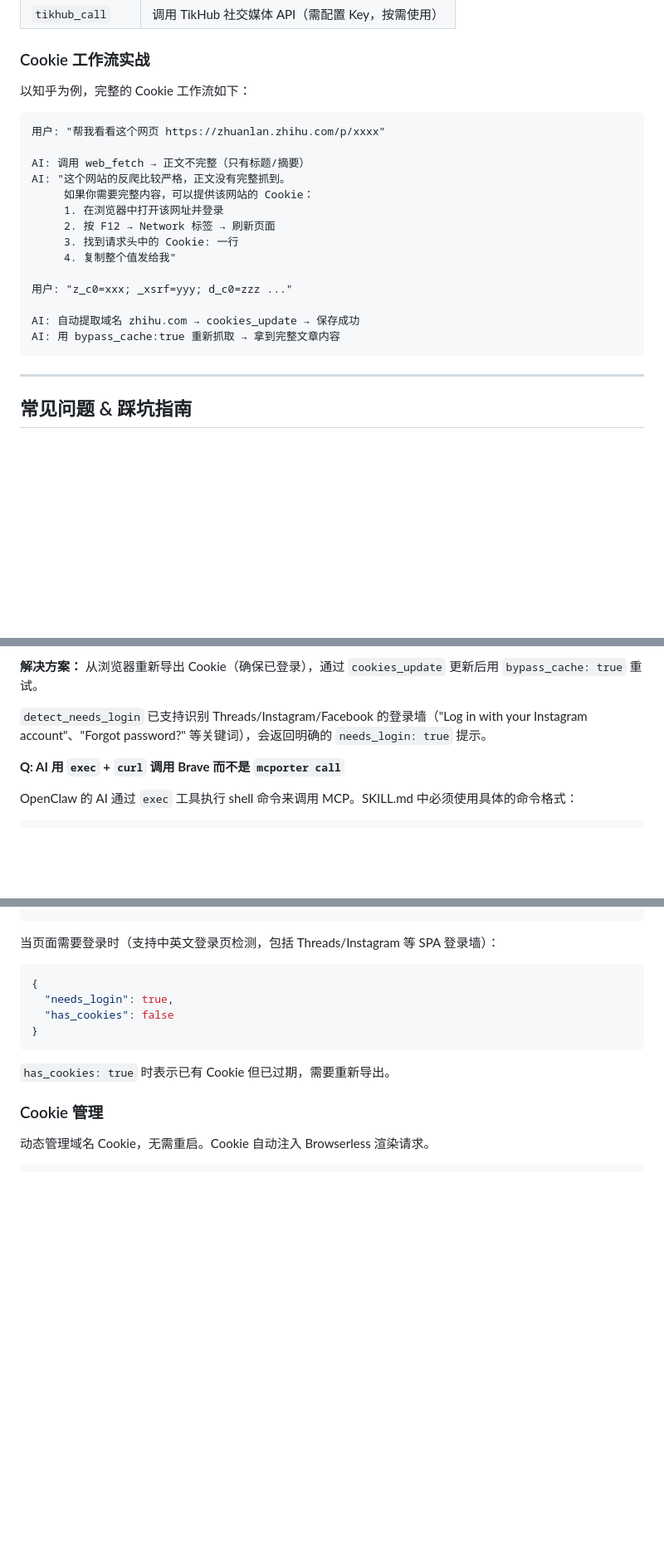
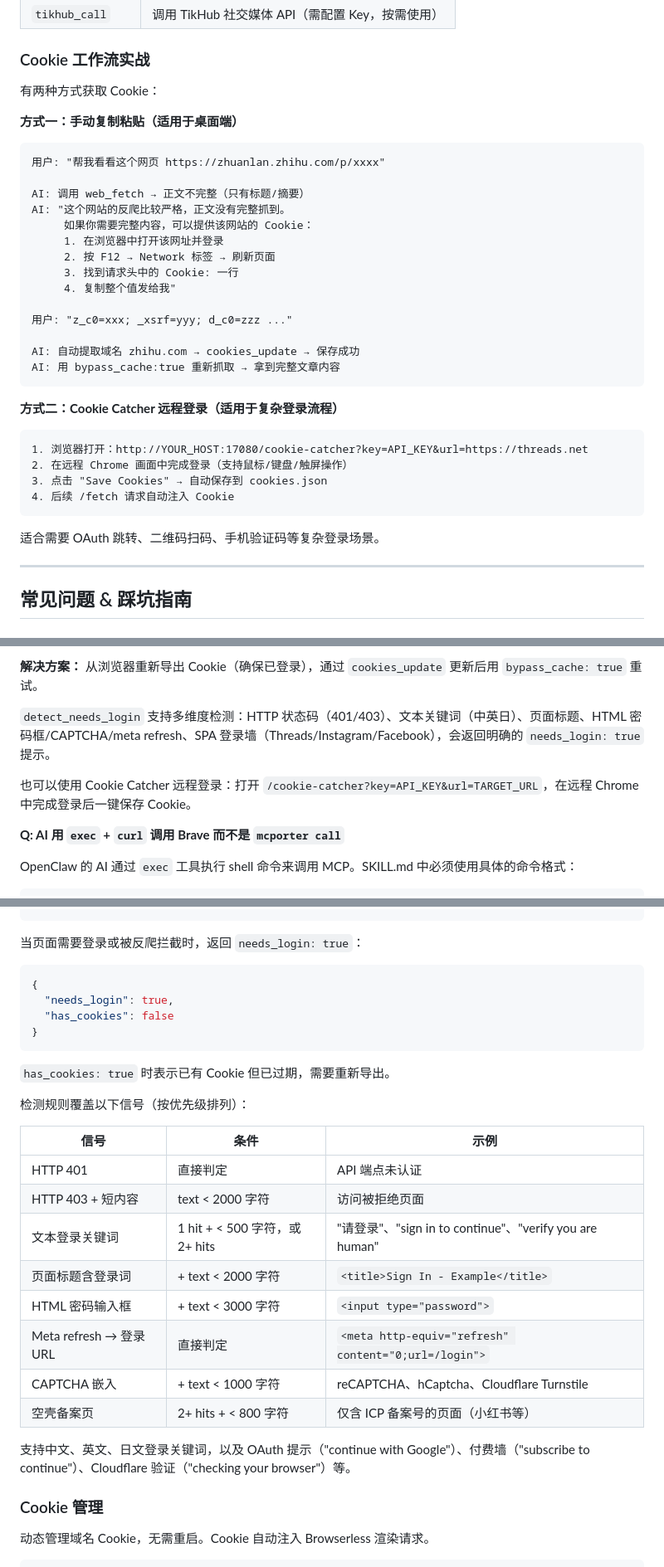
Before and after one commit to rikouu/search-stack, a Markdown page: README.md, 3 parts joined by grey strips. Shown at 83% size. GitHub-like rendering; blank space fills up the shorter version.

````diff
--- a/README.md
+++ b/README.md
@@ -329,7 +330,9 @@ mcporter list
 
 ### Cookie 工作流实战
 
-以知乎为例，完整的 Cookie 工作流如下：
+有两种方式获取 Cookie：
+
+**方式一：手动复制粘贴（适用于桌面端）**
 
 ```
 用户: "帮我看看这个网页 https://zhuanlan.zhihu.com/p/xxxx"
@@ -347,6 +350,17 @@ AI: "这个网站的反爬比较严格，正文没有完整抓到。
 AI: 自动提取域名 zhihu.com → cookies_update → 保存成功
 AI: 用 bypass_cache:true 重新抓取 → 拿到完整文章内容
 ```
+
+**方式二：Cookie Catcher 远程登录（适用于复杂登录流程）**
+
+```
+1. 浏览器打开：http://YOUR_HOST:17080/cookie-catcher?key=API_KEY&url=https://threads.net
+2. 在远程 Chrome 画面中完成登录（支持鼠标/键盘/触屏操作）
+3. 点击 "Save Cookies" → 自动保存到 cookies.json
+4. 后续 /fetch 请求自动注入 Cookie
+```
+
+适合需要 OAuth 跳转、二维码扫码、手机验证码等复杂登录场景。
 
 ---
 
@@ -494,7 +508,9 @@ SKILL.md 中必须明确写出**所有**触发 Cookie 引导的条件：
 
 **解决方案：** 从浏览器重新导出 Cookie（确保已登录），通过 `cookies_update` 更新后用 `bypass_cache: true` 重试。
 
-`detect_needs_login` 已支持识别 Threads/Instagram/Facebook 的登录墙（"Log in with your Instagram account"、"Forgot password?" 等关键词），会返回明确的 `needs_login: true` 提示。
+`detect_needs_login` 支持多维度检测：HTTP 状态码（401/403）、文本关键词（中英日）、页面标题、HTML 密码框/CAPTCHA/meta refresh、SPA 登录墙（Threads/Instagram/Facebook），会返回明确的 `needs_login: true` 提示。
+
+也可以使用 Cookie Catcher 远程登录：打开 `/cookie-catcher?key=API_KEY&url=TARGET_URL`，在远程 Chrome 中完成登录后一键保存 Cookie。
 
 **Q: AI 用 `exec` + `curl` 调用 Brave 而不是 `mcporter call`**
 
@@ -606,7 +622,7 @@ curl -s -X POST http://127.0.0.1:17080/search \
 }
 ```
 
-当页面需要登录时（支持中英文登录页检测，包括 Threads/Instagram 等 SPA 登录墙）：
+当页面需要登录或被反爬拦截时，返回 `needs_login: true`：
 
 ```json
 {
@@ -616,6 +632,21 @@ curl -s -X POST http://127.0.0.1:17080/search \
 ```
 
 `has_cookies: true` 时表示已有 Cookie 但已过期，需要重新导出。
+
+检测规则覆盖以下信号（按优先级排列）：
+
+| 信号 | 条件 | 示例 |
+|------|------|------|
+| HTTP 401 | 直接判定 | API 端点未认证 |
+| HTTP 403 + 短内容 | text < 2000 字符 | 访问被拒绝页面 |
+| 文本登录关键词 | 1 hit + < 500 字符，或 2+ hits | "请登录"、"sign in to continue"、"verify you are human" |
+| 页面标题含登录词 | + text < 2000 字符 | `<title>Sign In - Example</title>` |
+| HTML 密码输入框 | + text < 3000 字符 | `<input type="password">` |
+| Meta refresh → 登录 URL | 直接判定 | `<meta http-equiv="refresh" content="0;url=/login">` |
+| CAPTCHA 嵌入 | + text < 1000 字符 | reCAPTCHA、hCaptcha、Cloudflare Turnstile |
+| 空壳备案页 | 2+ hits + < 800 字符 | 仅含 ICP 备案号的页面（小红书等） |
+
+支持中文、英文、日文登录关键词，以及 OAuth 提示（"continue with Google"）、付费墙（"subscribe to continue"）、Cloudflare 验证（"checking your browser"）等。
 
 ### Cookie 管理
 
````
Also changed, not shown: other parts of README.md (+56 -2 lines).
